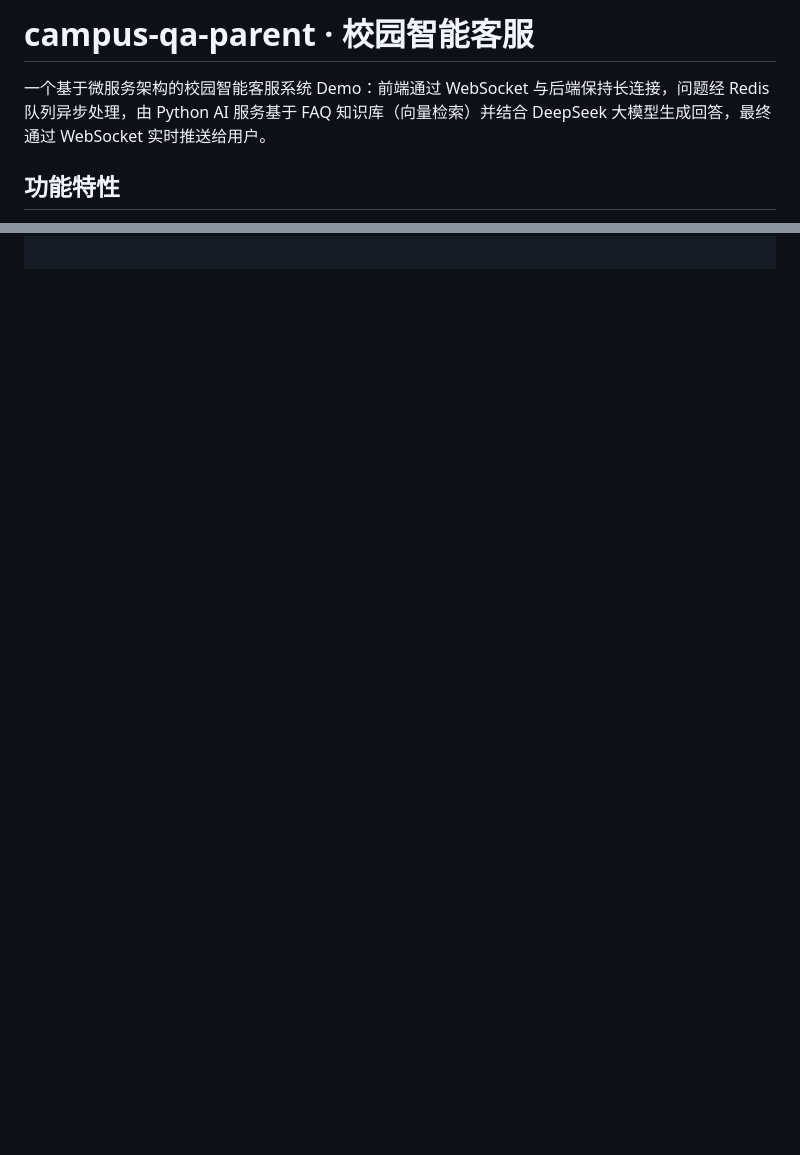
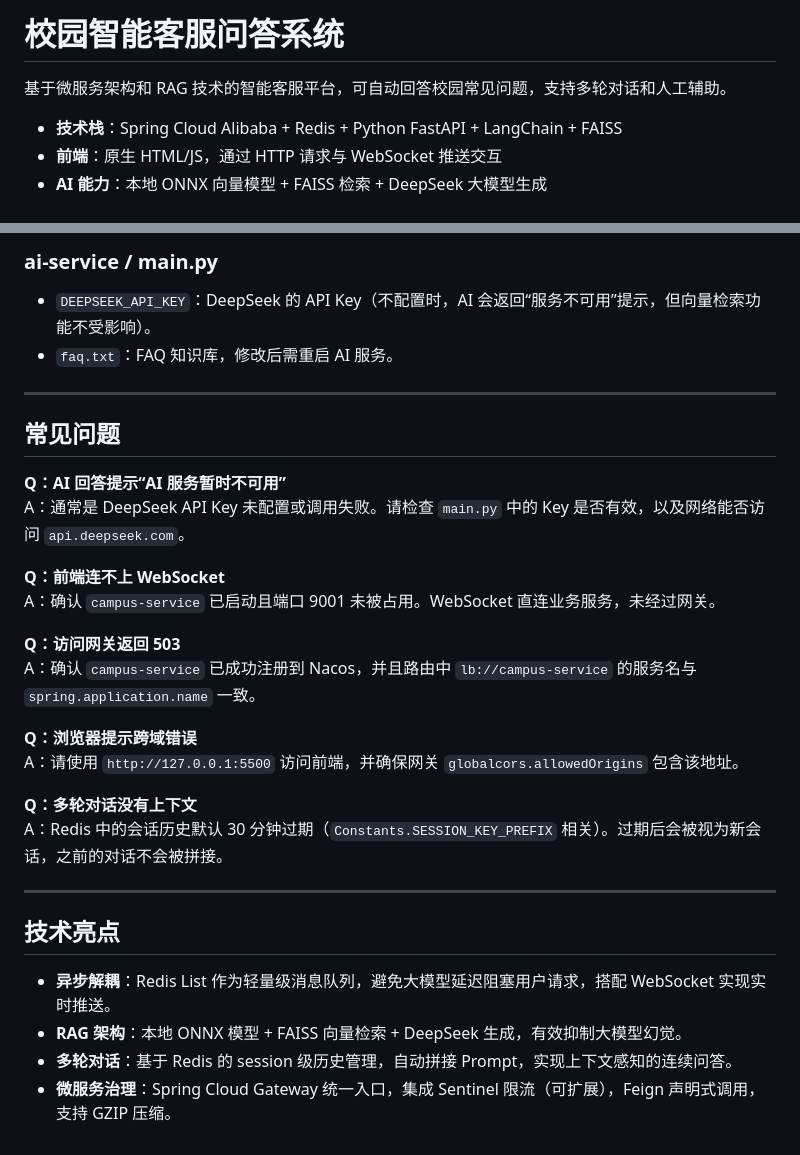
Before and after one commit to Nian10TEn/campus-qa-parent, a Markdown page: README.md, 2 parts joined by grey strips. Drawn GitHub-style; blank space fills up the shorter version.

```diff
--- a/README.md
+++ b/README.md
@@ -1,6 +1,8 @@
-# campus-qa-parent · 校园智能客服
+# 校园智能客服问答系统
 
-一个基于微服务架构的校园智能客服系统 Demo：前端通过 WebSocket 与后端保持长连接，问题经 Redis 队列异步处理，由 Python AI 服务基于 FAQ 知识库（向量检索）并结合 DeepSeek 大模型生成回答，最终通过 WebSocket 实时推送给用户。
+基于微服务架构和 RAG 技术的智能客服平台，可自动回答校园常见问题，支持多轮对话和人工辅助。
 
-## 功能特性
+- **技术栈**：Spring Cloud Alibaba + Redis + Python FastAPI + LangChain + FAISS
+- **前端**：原生 HTML/JS，通过 HTTP 请求与 WebSocket 推送交互
+- **AI 能力**：本地 ONNX 向量模型 + FAISS 检索 + DeepSeek 大模型生成
 
@@ -95,0 +169,32 @@ mvn clean install -DskipTests
+### ai-service / main.py
+
+- `DEEPSEEK_API_KEY`：DeepSeek 的 API Key（不配置时，AI 会返回“服务不可用”提示，但向量检索功能不受影响）。
+- `faq.txt`：FAQ 知识库，修改后需重启 AI 服务。
+
+---
+
+## 常见问题
+
+**Q：AI 回答提示“AI 服务暂时不可用”**
+A：通常是 DeepSeek API Key 未配置或调用失败。请检查 `main.py` 中的 Key 是否有效，以及网络能否访问 `api.deepseek.com`。
+
+**Q：前端连不上 WebSocket**
+A：确认 `campus-service` 已启动且端口 9001 未被占用。WebSocket 直连业务服务，未经过网关。
+
+**Q：访问网关返回 503**
+A：确认 `campus-service` 已成功注册到 Nacos，并且路由中 `lb://campus-service` 的服务名与 `spring.application.name` 一致。
+
+**Q：浏览器提示跨域错误**
+A：请使用 `http://127.0.0.1:5500` 访问前端，并确保网关 `globalcors.allowedOrigins` 包含该地址。
+
+**Q：多轮对话没有上下文**
+A：Redis 中的会话历史默认 30 分钟过期（`Constants.SESSION_KEY_PREFIX` 相关）。过期后会被视为新会话，之前的对话不会被拼接。
+
+---
+
+## 技术亮点
+
+- **异步解耦**：Redis List 作为轻量级消息队列，避免大模型延迟阻塞用户请求，搭配 WebSocket 实现实时推送。
+- **RAG 架构**：本地 ONNX 模型 + FAISS 向量检索 + DeepSeek 生成，有效抑制大模型幻觉。
+- **多轮对话**：基于 Redis 的 session 级历史管理，自动拼接 Prompt，实现上下文感知的连续问答。
+- **微服务治理**：Spring Cloud Gateway 统一入口，集成 Sentinel 限流（可扩展），Feign 声明式调用，支持 GZIP 压缩。
```
Also changed, not shown: other parts of README.md (+133 -62 lines).
